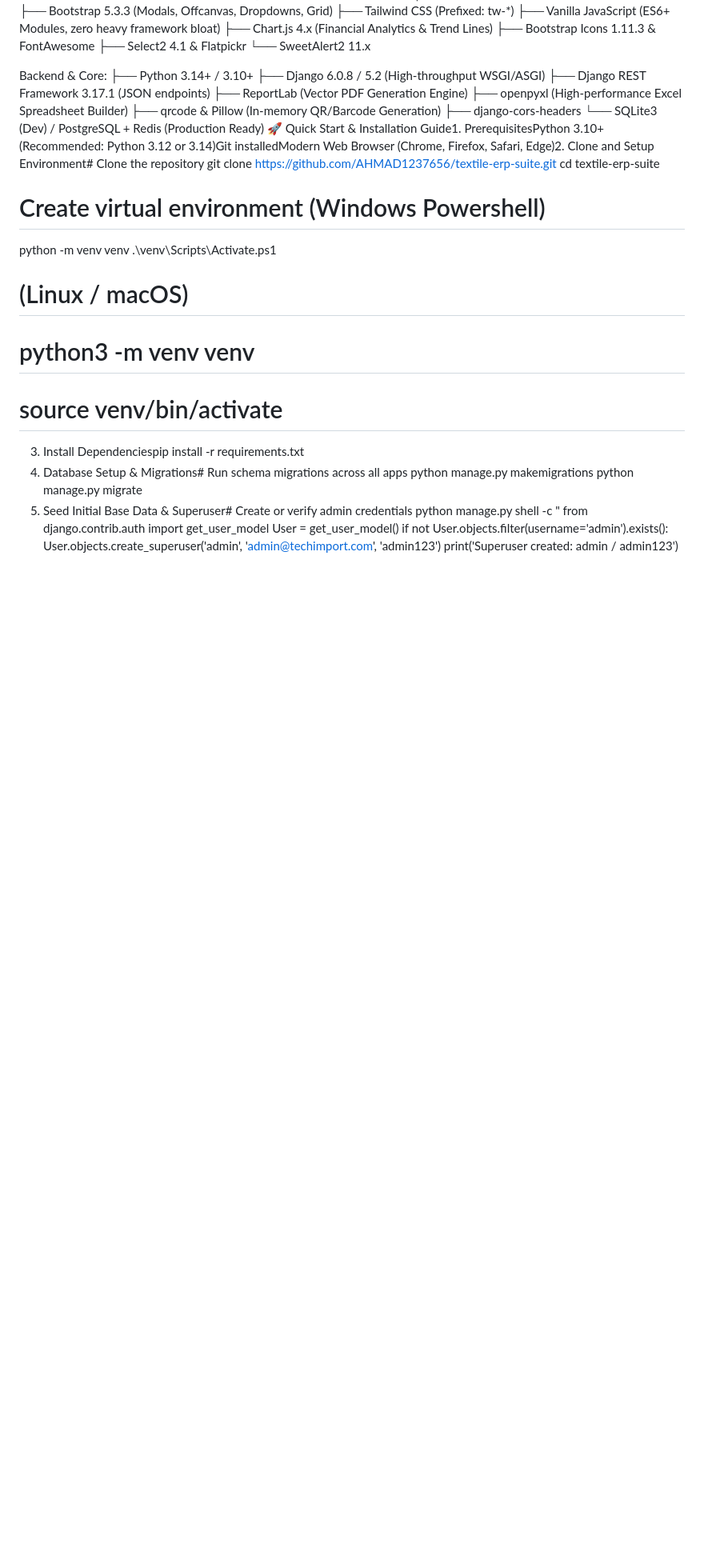
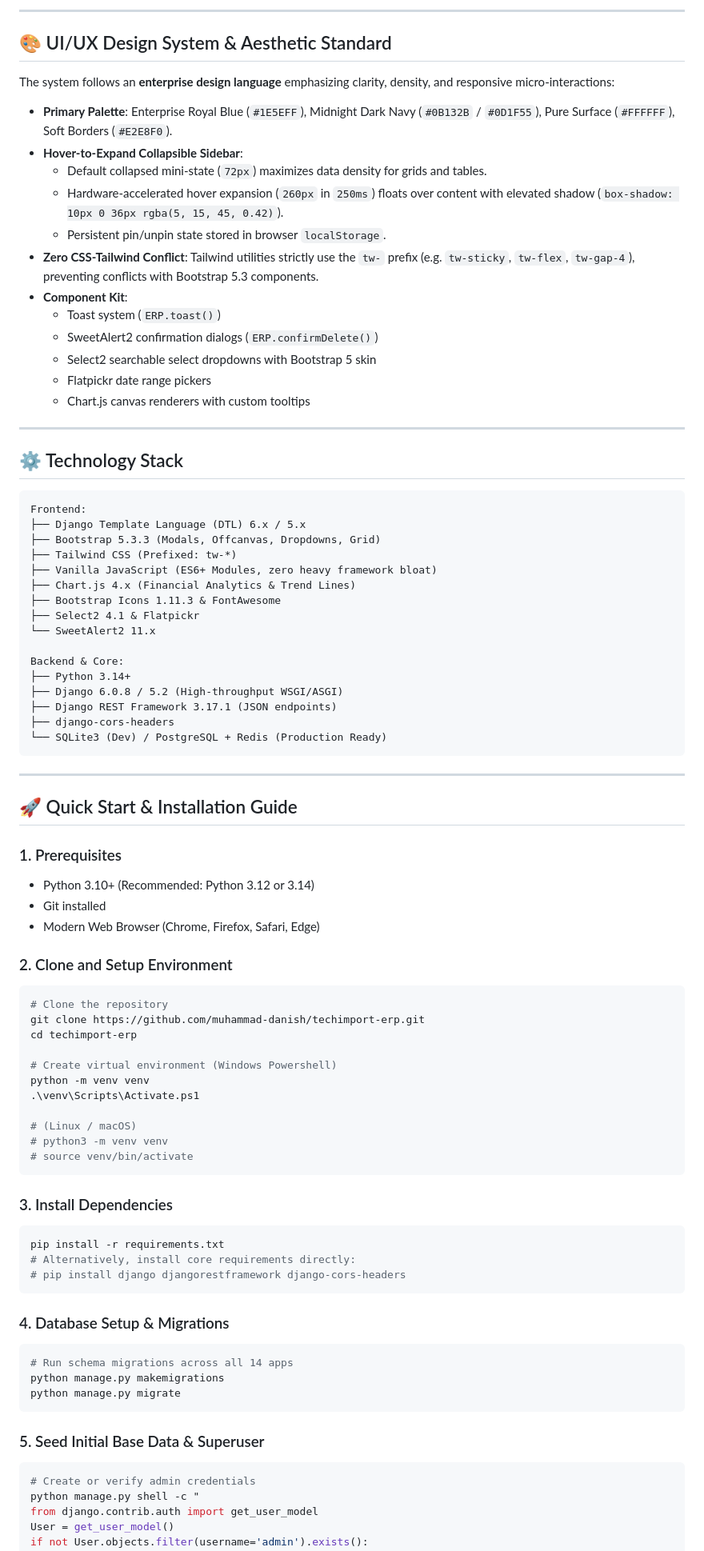
Before and after one commit to AHMAD1237656/textile-erp-suite, a Markdown page: README.md, the part around one of its changes. Shown at 80% size. GitHub-like rendering; blank space fills up the shorter version.

Commit message:
docs: update clean enterprise readme with modular features and author credits

````diff
--- a/README.md
+++ b/README.md
@@ -70,3 +122,28 @@ TechImport Enterprise ERP Suite — Extended EditionNext-Generation Multi-Branch
+---
+
+## 🎨 UI/UX Design System & Aesthetic Standard
+
+The system follows an **enterprise design language** emphasizing clarity, density, and responsive micro-interactions:
+
+* **Primary Palette**: Enterprise Royal Blue (`#1E5EFF`), Midnight Dark Navy (`#0B132B` / `#0D1F55`), Pure Surface (`#FFFFFF`), Soft Borders (`#E2E8F0`).
+* **Hover-to-Expand Collapsible Sidebar**:
+  * Default collapsed mini-state (`72px`) maximizes data density for grids and tables.
+  * Hardware-accelerated hover expansion (`260px` in `250ms`) floats over content with elevated shadow (`box-shadow: 10px 0 36px rgba(5, 15, 45, 0.42)`).
+  * Persistent pin/unpin state stored in browser `localStorage`.
+* **Zero CSS-Tailwind Conflict**: Tailwind utilities strictly use the `tw-` prefix (e.g. `tw-sticky`, `tw-flex`, `tw-gap-4`), preventing conflicts with Bootstrap 5.3 components.
+* **Component Kit**:
+  * Toast system (`ERP.toast()`)
+  * SweetAlert2 confirmation dialogs (`ERP.confirmDelete()`)
+  * Select2 searchable select dropdowns with Bootstrap 5 skin
+  * Flatpickr date range pickers
+  * Chart.js canvas renderers with custom tooltips
+
+---
+
+## ⚙️ Technology Stack
+
+```
+Frontend:
 ├── Django Template Language (DTL) 6.x / 5.x
 ├── Bootstrap 5.3.3 (Modals, Offcanvas, Dropdowns, Grid)
 ├── Tailwind CSS (Prefixed: tw-*)
@@ -77,17 +154,28 @@ TechImport Enterprise ERP Suite — Extended EditionNext-Generation Multi-Branch
 └── SweetAlert2 11.x
 
 Backend & Core:
-├── Python 3.14+ / 3.10+
+├── Python 3.14+
 ├── Django 6.0.8 / 5.2 (High-throughput WSGI/ASGI)
 ├── Django REST Framework 3.17.1 (JSON endpoints)
-├── ReportLab (Vector PDF Generation Engine)
-├── openpyxl (High-performance Excel Spreadsheet Builder)
-├── qrcode & Pillow (In-memory QR/Barcode Generation)
 ├── django-cors-headers
 └── SQLite3 (Dev) / PostgreSQL + Redis (Production Ready)
-🚀 Quick Start & Installation Guide1. PrerequisitesPython 3.10+ (Recommended: Python 3.12 or 3.14)Git installedModern Web Browser (Chrome, Firefox, Safari, Edge)2. Clone and Setup Environment# Clone the repository
-git clone https://github.com/AHMAD1237656/textile-erp-suite.git
-cd textile-erp-suite
+```
+
+---
+
+## 🚀 Quick Start & Installation Guide
+
+### 1. Prerequisites
+* Python 3.10+ (Recommended: Python 3.12 or 3.14)
+* Git installed
+* Modern Web Browser (Chrome, Firefox, Safari, Edge)
+
+### 2. Clone and Setup Environment
+
+```bash
+# Clone the repository
+git clone https://github.com/muhammad-danish/techimport-erp.git
+cd techimport-erp
 
 # Create virtual environment (Windows Powershell)
 python -m venv venv
@@ -96,11 +184,28 @@ python -m venv venv
 # (Linux / macOS)
 # python3 -m venv venv
 # source venv/bin/activate
-3. Install Dependenciespip install -r requirements.txt
-4. Database Setup & Migrations# Run schema migrations across all apps
+```
+
+### 3. Install Dependencies
+
+```bash
+pip install -r requirements.txt
+# Alternatively, install core requirements directly:
+# pip install django djangorestframework django-cors-headers
+```
+
+### 4. Database Setup & Migrations
+
+```bash
+# Run schema migrations across all 14 apps
 python manage.py makemigrations
 python manage.py migrate
-5. Seed Initial Base Data & Superuser# Create or verify admin credentials
+```
+
+### 5. Seed Initial Base Data & Superuser
+
+```bash
+# Create or verify admin credentials
 python manage.py shell -c "
 from django.contrib.auth import get_user_model
 User = get_user_model()
````
Also changed, not shown: other parts of README.md (+134 -36 lines).
